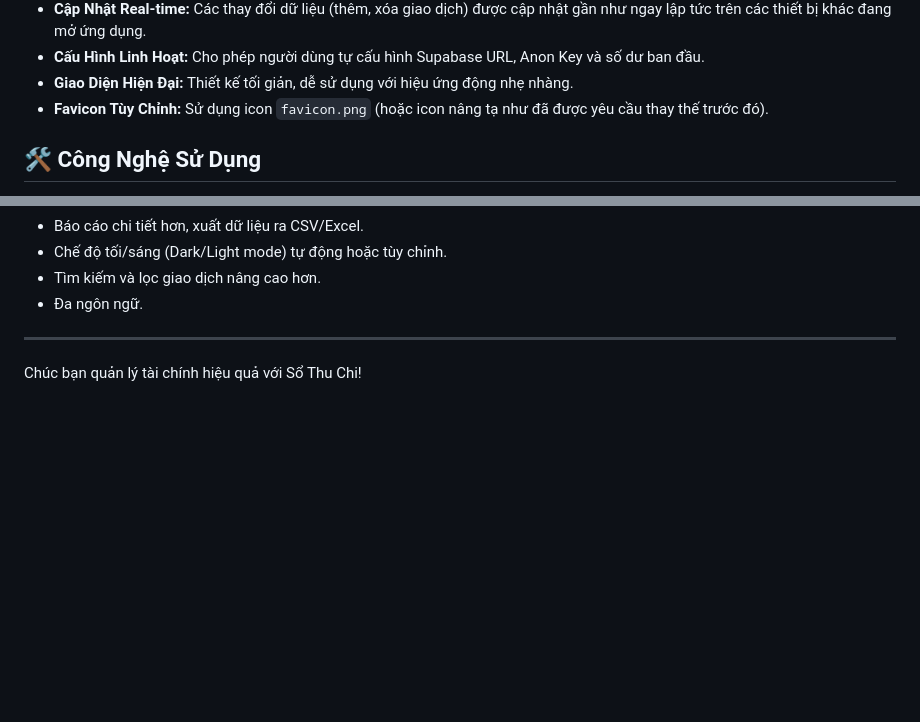
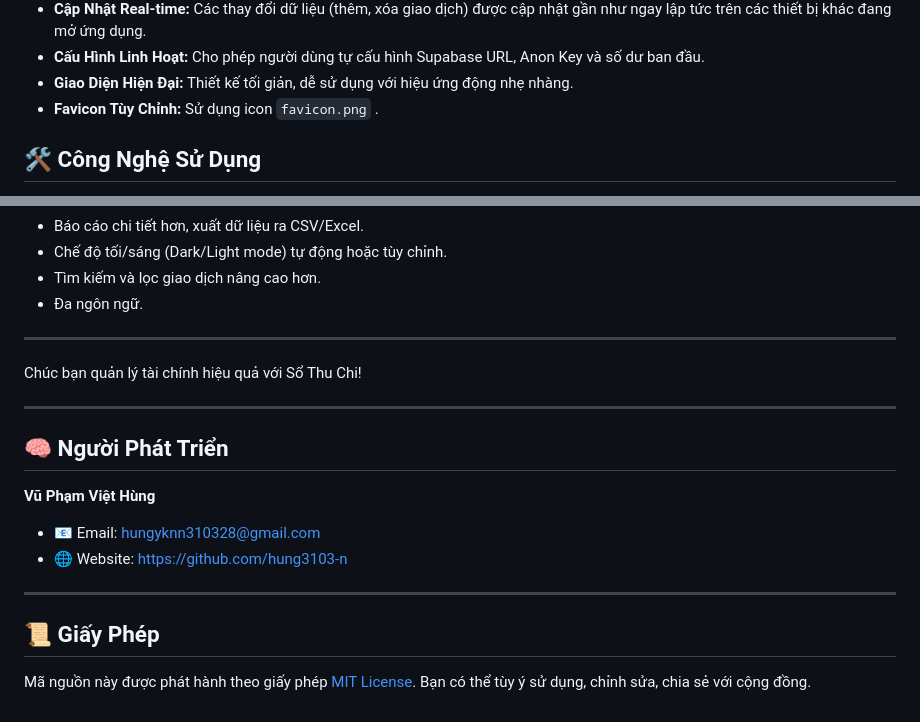
Before and after one commit to hung3103-n/So-Thu-Chi, a Markdown page: README.md, 2 parts joined by grey strips. Rendered like a GitHub page; blank space fills up the shorter version.

```diff
--- a/README.md
+++ b/README.md
@@ -16,7 +16,7 @@
 * **Cập Nhật Real-time:** Các thay đổi dữ liệu (thêm, xóa giao dịch) được cập nhật gần như ngay lập tức trên các thiết bị khác đang mở ứng dụng.
 * **Cấu Hình Linh Hoạt:** Cho phép người dùng tự cấu hình Supabase URL, Anon Key và số dư ban đầu.
 * **Giao Diện Hiện Đại:** Thiết kế tối giản, dễ sử dụng với hiệu ứng động nhẹ nhàng.
-* **Favicon Tùy Chỉnh:** Sử dụng icon `favicon.png` (hoặc icon nâng tạ như đã được yêu cầu thay thế trước đó).
+* **Favicon Tùy Chỉnh:** Sử dụng icon `favicon.png` .
 
 ## 🛠️ Công Nghệ Sử Dụng
 
@@ -124,3 +124,18 @@ Bạn cần có một tài khoản Supabase và một project đã được tạ
 ---
 
 Chúc bạn quản lý tài chính hiệu quả với Sổ Thu Chi!
+
+---
+
+## 🧠 Người Phát Triển
+
+**Vũ Phạm Việt Hùng**
+
+* 📧 Email: [hungyknn310328@gmail.com](mailto:hungyknn310328@gmail.com)
+* 🌐 Website: [https://github.com/hung3103-n](https://github.com/hung3103-n)
+
+---
+
+## 📜 Giấy Phép
+
+Mã nguồn này được phát hành theo giấy phép [MIT License](https://opensource.org/licenses/MIT). Bạn có thể tùy ý sử dụng, chỉnh sửa, chia sẻ với cộng đồng.
```
